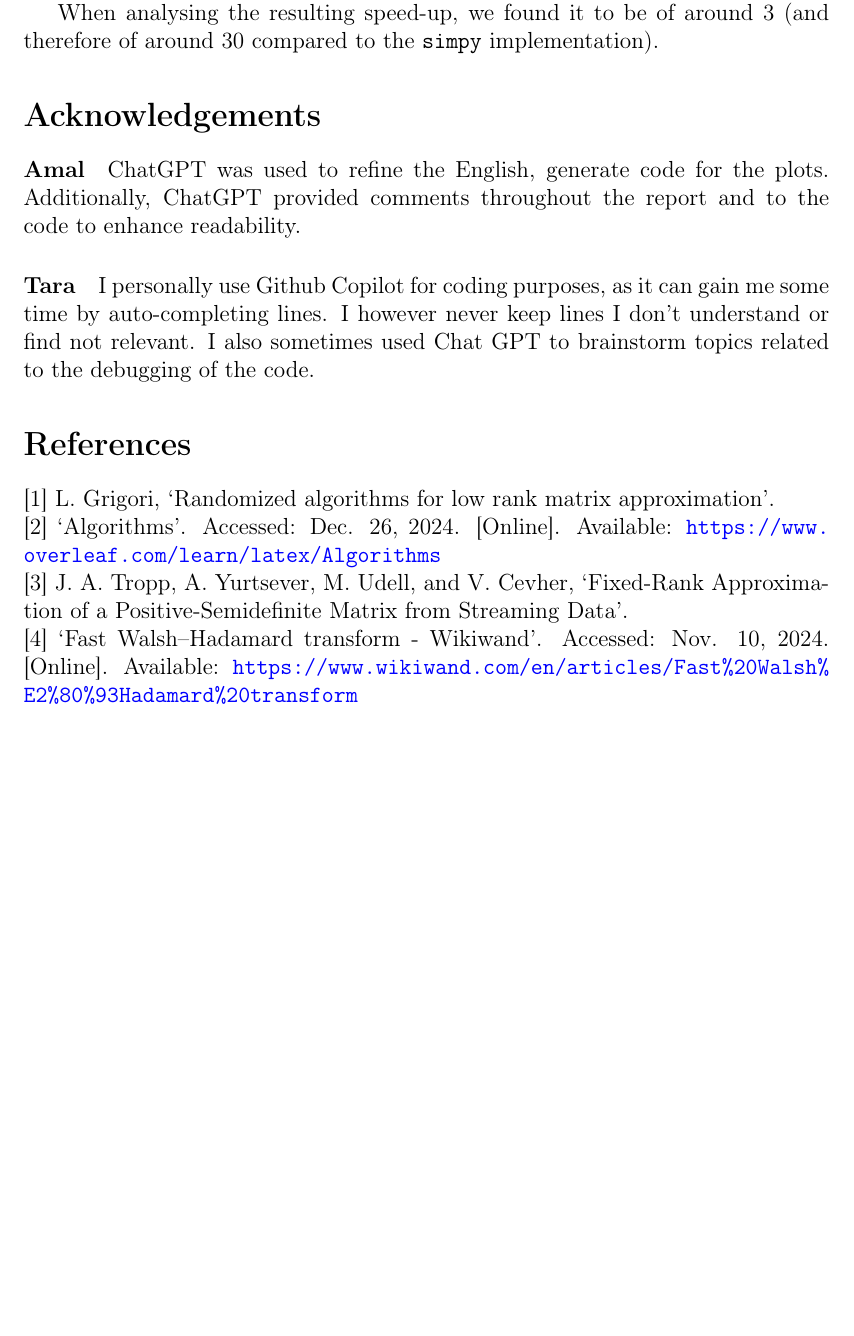
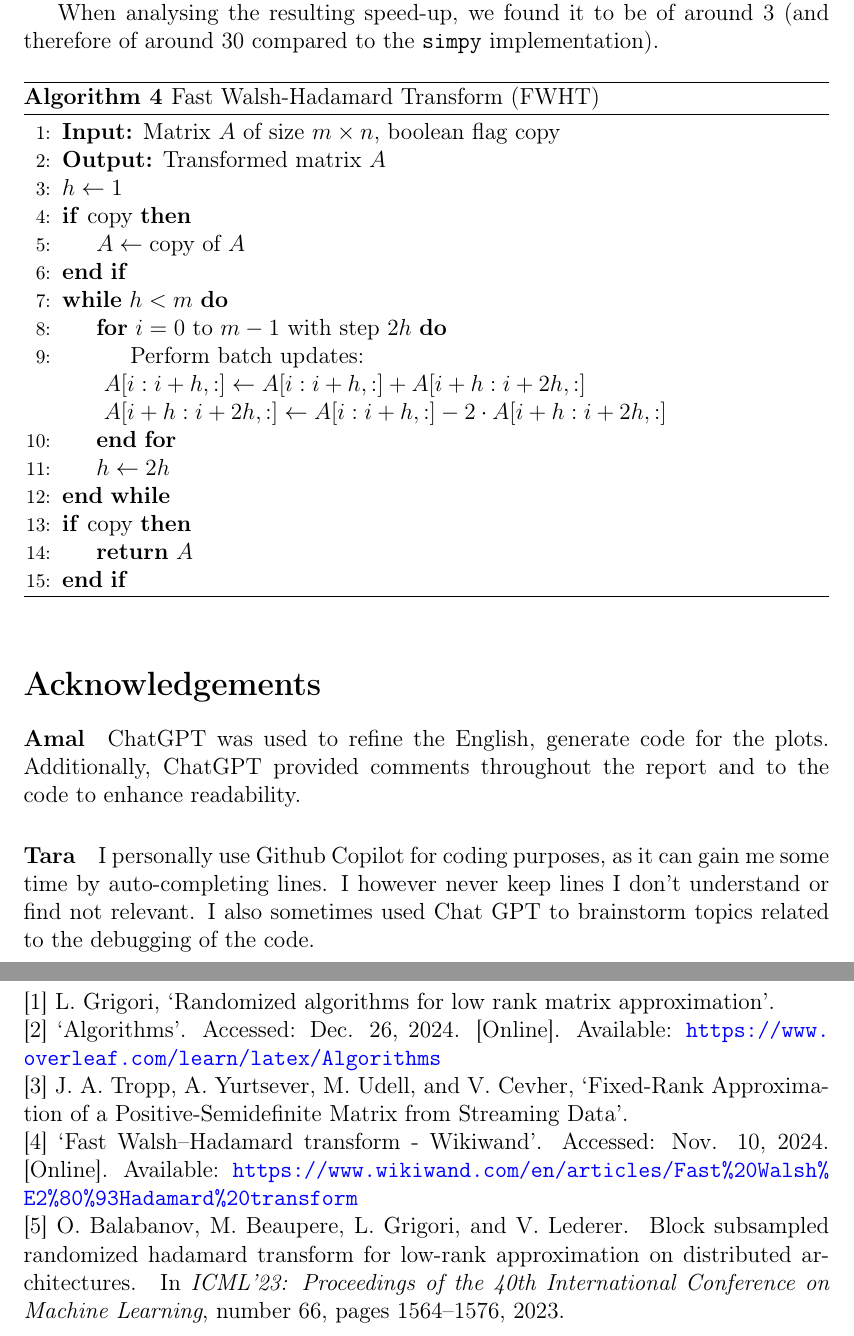
Before and after one commit to Tiddy-Fje/parallel-randomized-nystrom, a LaTeX document (report/report.tex): part of page 13 of 13 before the commit and two parts of pages 14 and 15 of 15 after it, the two joined at a grey line, cut so that both start at the same text, the shorter picture padded with empty space. The pictures show the PDF file report/report.pdf that the author committed with the source.

Commit message:
fixed pseudo algorithm and typos

```diff
--- a/report/report.tex
+++ b/report/report.tex
@@ -162,7 +162,7 @@
 		\label{fig:singular_value_comparison}
 	\end{figure}
 	\subsection{Stability Analysis}
-	This section evaluates the numerical performance and stability of Gaussian and BSRHT sketching for low-rank matrix approximations. The trace-relative error, defined as
+This section evaluates the numerical performance and stability of Gaussian Sketching and Block Subsampled Randomized Hadamard Transform (BSRHT) for low-rank matrix approximations. The trace-relative error, defined as
 \begin{equation}
 \frac{\|A - A_{\text{approx}}\|_*}{\|A\|_*},
 \end{equation}
@@ -262,15 +258,23 @@ The two methods exhibit almost identical behavior, with a minor difference at lo
 
 			For the specific parameter values selected, Gaussian sketching is a factor $\approx 10$ faster than BRSHT (except $P=64$).
 			%\paragraph{Large run}
-			For the large run the results are quite different. Communication is not an issue for the sketching part, meaning that quasi-linear speed-ups are observed for both methods. This means the parallelization is successful and scales well for big computations. We also observe initial speed-up for the $k$-rank approximation, though it is short-lived due to the computation still being quite small and due to that the matrix is not that tall-skinny (reducing the benefit in the QR decomposition).
+
+			For the large run the results are quite different. Communication is not an issue for the sketching part, meaning that quasi-linear speed-ups are observed for both methods.
+			This means the parallelization is successful and scales well for big computations.
+			We also observe initial speed-up for the $k$-rank approximation, though it is short-lived due to the computation still being quite small and due to that the matrix is not that tall-skinny
+			(reducing the benefit in the QR decomposition).
 \section{Conclusion}
-	In this project, we studied the randomized Nystr\"om approximation algorithm for the low-rank approximation of a positive-semidefinite matrix $A \in \mathbb{R}^{n \times n}$. The goal was to efficiently parallelize this algorithm and investigate its numerical stability, scalability, performance (in terms of runtime), for both Gaussian and Block SRHT sketching methods and different decay patterns in $A$'s singular values.
+\vspace{-0.5em} % Adjust vertical spacing if needed to fit the content
+\enlargethispage{\baselineskip} % Force the page to accommodate more lines
 
-	The most important results for the performance side were that Gaussian sketching is faster than BSRHT for small values of $l$ and scales better with $n$, while BSRHT scales much better with $l$ making it a must for information-dense data. The parallelization was successful and scaled well for big computations.
+In this project, we studied the randomized Nystr\"om approximation algorithm for the low-rank approximation of a positive-semidefinite matrix $A \in \mathbb{R}^{n \times n}$. The goal was to efficiently parallelize this algorithm and investigate its numerical stability, scalability, and performance (in terms of runtime), for both Gaussian and Block SRHT sketching methods and different decay patterns in $A$'s singular values.
+
+The most important results for the performance side were that Gaussian sketching is faster than BSRHT for small values of $l$ and scales better with $n$, while BSRHT scales much better with $l$, making it a must for information-dense data. The parallelization was successful and scaled well for big computations.
 
 In terms of stability, Gaussian sketching was found to be the most stable method, consistently outperforming BSRHT across various decay patterns for a fixed $l$. However, both methods showed irregular behaviors at certain embedding dimensions, which affected their performance.
 
 Ultimately, choosing the method involves a trade-off between the mentioned stability and scalability properties, and should be tailored to the task and data at hand.
+
 \newpage
 	\section*{Appendix}
 	\subsection*{Fast Walsh-Hadamard Transform}\label{apx:FWHT}
@@ -279,6 +283,30 @@ The two methods exhibit almost identical behavior, with a minor difference at lo
 	Firstly, we removed the inner loop by operating on \texttt{i:i+h} directly. Then we removed copies of intermediate values by doing in-place computations. Finally, we adapted the function for it to act on matrices directly instead of a list of vectors (effectively replacing a \texttt{python} loop over the columns of $A$ with a \texttt{numpy} one).
 
 	When analysing the resulting speed-up, we found it to be of around 3 (and therefore of around 30 compared to the \texttt{simpy} implementation).
+	\begin{algorithm}
+		\caption{Fast Walsh-Hadamard Transform (FWHT)}
+		\begin{algorithmic}[1]
+			\State \textbf{Input:} Matrix $A$ of size $m \times n$, boolean flag $\text{copy}$
+			\State \textbf{Output:} Transformed matrix $A$
+			\State $h \gets 1$
+			\If{$\text{copy}$}
+				\State $A \gets \text{copy of } A$
+			\EndIf
+			\While{$h < m$}
+				\For{$i = 0$ to $m - 1$ with step $2h$}
+					\State Perform batch updates:
+					\Statex \hspace{\algorithmicindent} $A[i:i+h, :] \gets A[i:i+h, :] + A[i+h:i+2h, :]$
+					\Statex \hspace{\algorithmicindent} $A[i+h:i+2h, :] \gets A[i:i+h, :] - 2 \cdot A[i+h:i+2h, :]$
+				\EndFor
+				\State $h \gets 2h$
+			\EndWhile
+			\If{$\text{copy}$}
+				\State \Return $A$
+			\EndIf
+		\end{algorithmic}
+	\end{algorithm}
+
+
 	\section*{Acknowledgements}
 		\paragraph{Amal}
 		ChatGPT was used to refine the English, generate code for the plots. Additionally, ChatGPT provided comments throughout the report and to the code to enhance readability.
@@ -296,6 +324,12 @@ The two methods exhibit almost identical behavior, with a minor difference at lo
 	\noindent
 	[4] ‘Fast Walsh–Hadamard transform - Wikiwand’. Accessed: Nov. 10, 2024. [Online]. Available: \url{https://www.wikiwand.com/en/articles/Fast%20Walsh%E2%80%93Hadamard%20transform}
 
+	\noindent
+	[5] O. Balabanov, M. Beaupere, L. Grigori, and V. Lederer.
+	\newblock Block subsampled randomized hadamard transform for low-rank approximation on distributed architectures.
+	\newblock In \emph{ICML'23: Proceedings of the 40th International Conference on Machine Learning}, number 66, pages 1564--1576, 2023.
+
+
 
 
 %%%
```
Also changed, not shown: report/report.pdf, report/report.tex (48 more changed lines). Lines whose indentation alone changed are shown as unchanged.
